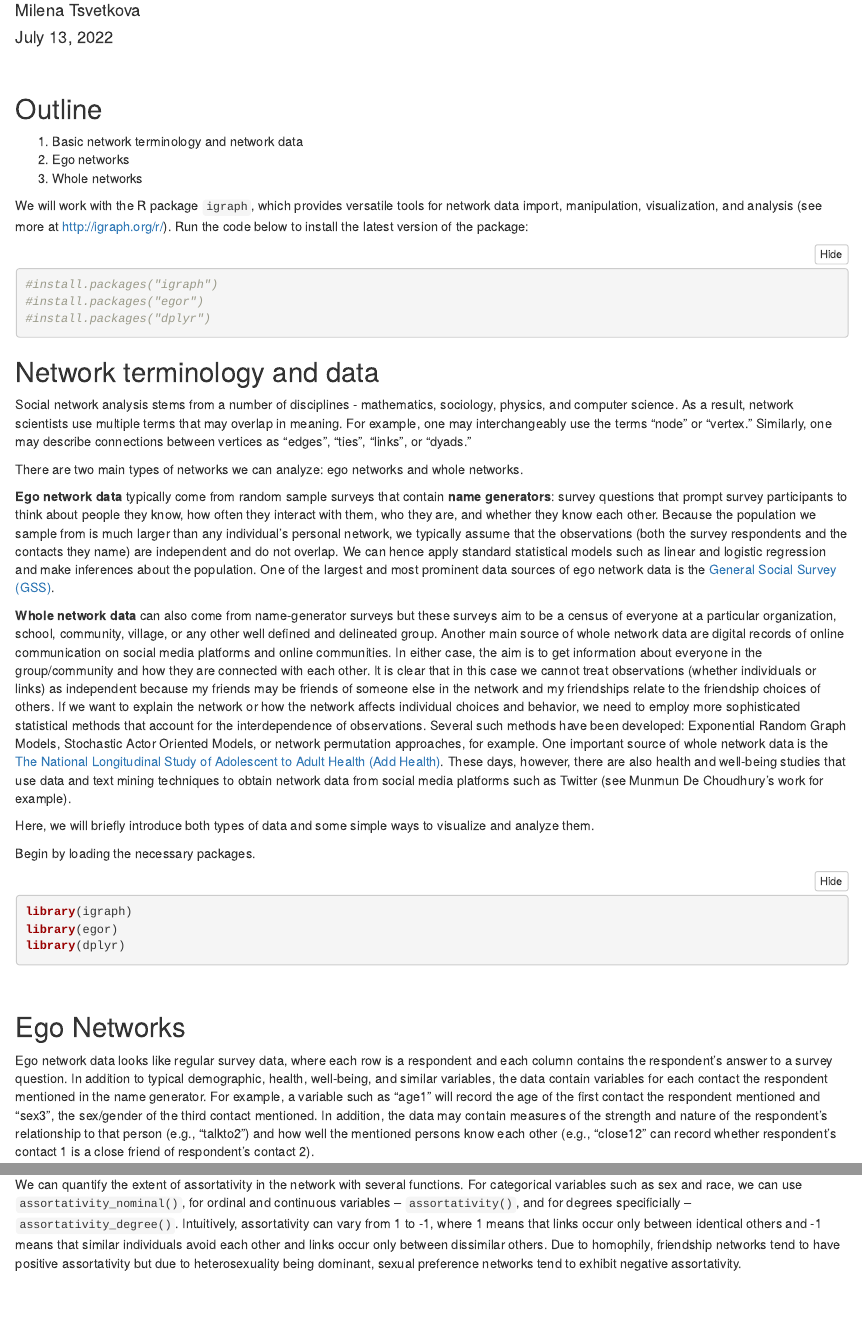
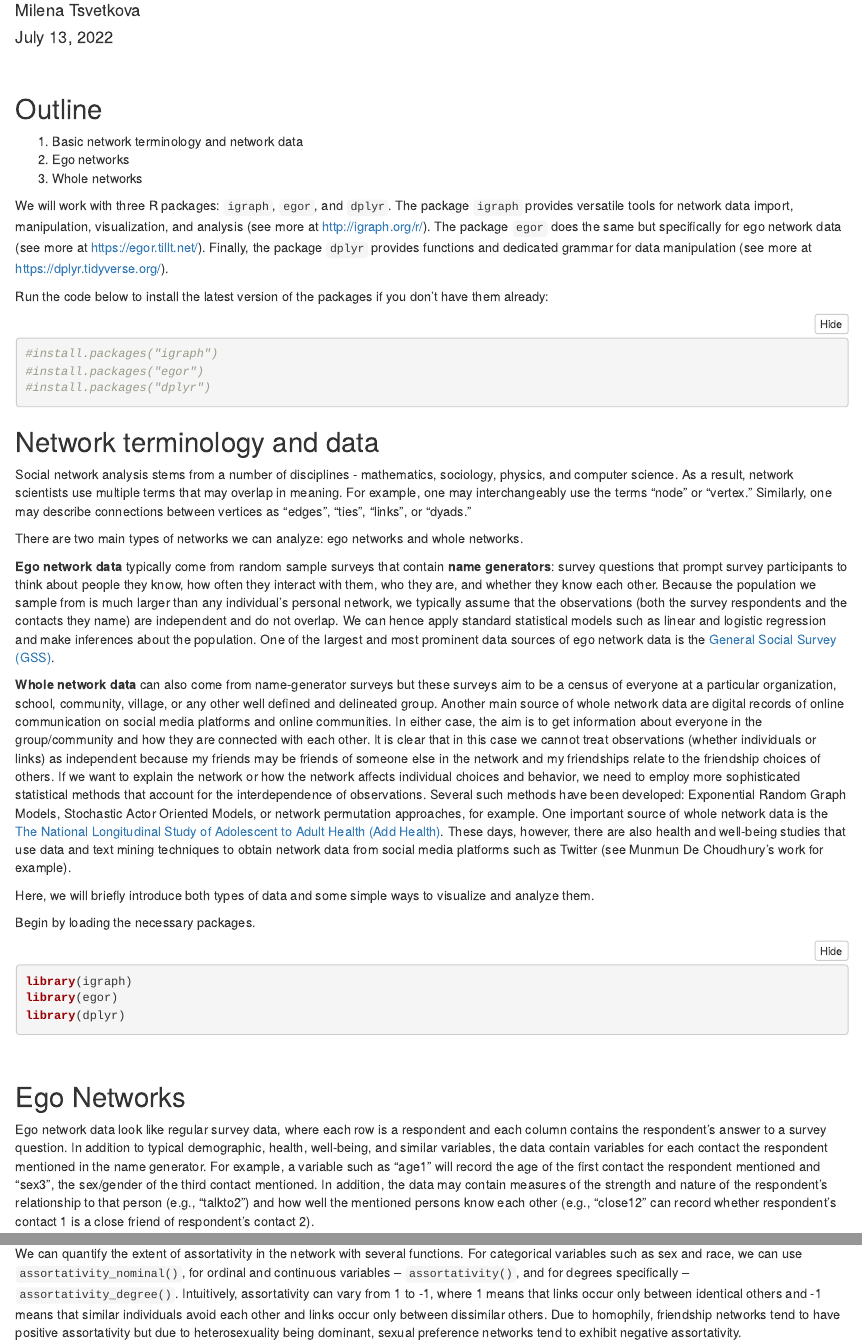
Before and after one commit to social-research/sna-workshop-health, an R Markdown document (SNA_workshop.Rmd): the page in a window 1100 px wide, from 120 px down, and a second part further down, joined at a grey line. The pictures show the output file SNA_workshop.html that the author committed with the source, opened offline.

Commit message:
Fixed small typos

````diff
--- a/SNA_workshop.Rmd
+++ b/SNA_workshop.Rmd
@@ -21,7 +21,9 @@ knitr::opts_chunk$set(echo = TRUE)
 2. Ego networks
 3. Whole networks
 
-We will work with the R package `igraph`, which provides versatile tools for network data import, manipulation, visualization, and analysis (see more at <http://igraph.org/r/>). Run the code below to install the latest version of the package:
+We will work with three R packages: `igraph`, `egor`, and `dplyr`. The package `igraph` provides versatile tools for network data import, manipulation, visualization, and analysis (see more at <http://igraph.org/r/>). The package `egor` does the same but specifically for ego network data (see more at <https://egor.tillt.net/>). Finally, the package `dplyr` provides functions and dedicated grammar for data manipulation (see more at <https://dplyr.tidyverse.org/>).
+
+Run the code below to install the latest version of the packages if you don't have them already:
 
 ```{r, message=FALSE, warning=FALSE}
 #install.packages("igraph")
@@ -53,7 +55,7 @@ library(dplyr)
 
 ## Ego Networks
 
-Ego network data looks like regular survey data, where each row is a respondent and each column contains the respondent's answer to a survey question. In addition to typical demographic, health, well-being, and similar variables, the data contain variables for each contact the respondent mentioned in the name generator. For example, a variable such as "age1" will record the age of the first contact the respondent mentioned and "sex3", the sex/gender of the third contact mentioned. In addition, the data may contain measures of the strength and nature of the respondent's relationship to that person (e.g., "talkto2") and how well the mentioned persons know each other (e.g., "close12" can record whether respondent's contact 1 is a close friend of respondent's contact 2).
+Ego network data look like regular survey data, where each row is a respondent and each column contains the respondent's answer to a survey question. In addition to typical demographic, health, well-being, and similar variables, the data contain variables for each contact the respondent mentioned in the name generator. For example, a variable such as "age1" will record the age of the first contact the respondent mentioned and "sex3", the sex/gender of the third contact mentioned. In addition, the data may contain measures of the strength and nature of the respondent's relationship to that person (e.g., "talkto2") and how well the mentioned persons know each other (e.g., "close12" can record whether respondent's contact 1 is a close friend of respondent's contact 2).
 
 As an example, we will use a subset of the 2004 GSS survey data. The complete data, including variable descriptions and actual survey questions, are available here [here](https://gssdataexplorer.norc.org/home). The name generator the survey used is as follows:
 
@@ -312,7 +313,7 @@ We notice that white students tend to be more popular than black students. Howev
 
 #### Assortativity
 
-We can quantify the extent of assortativity in the network with several functions. For categorical variables such as sex and race, we can use `assortativity_nominal()`, for ordinal and continuous variables -- `assortativity()`, and for degrees specificially -- `assortativity_degree()`. Intuitively, assortativity can vary from 1 to -1, where 1 means that links occur only between identical others and -1 means that similar individuals avoid each other and links occur only between dissimilar others. Due to homophily, friendship networks tend to have positive assortativity but due to heterosexuality being dominant, sexual preference networks tend to exhibit negative assortativity.
+We can quantify the extent of assortativity in the network with several functions. For categorical variables such as sex and race, we can use `assortativity_nominal()`, for ordinal and continuous variables -- `assortativity()`, and for degrees specifically -- `assortativity_degree()`. Intuitively, assortativity can vary from 1 to -1, where 1 means that links occur only between identical others and -1 means that similar individuals avoid each other and links occur only between dissimilar others. Due to homophily, friendship networks tend to have positive assortativity but due to heterosexuality being dominant, sexual preference networks tend to exhibit negative assortativity.
 
 ```{r, message=FALSE, warning=FALSE}
 print(assortativity_nominal(dixon, V(dixon)$sex, directed=F))
````
Also changed, not shown: SNA_workshop.html, SNA_workshop.Rmd (5 more changed lines).
